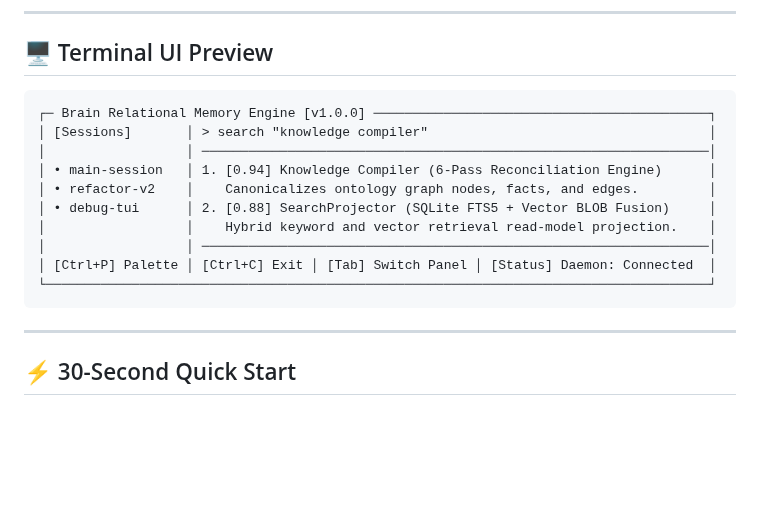
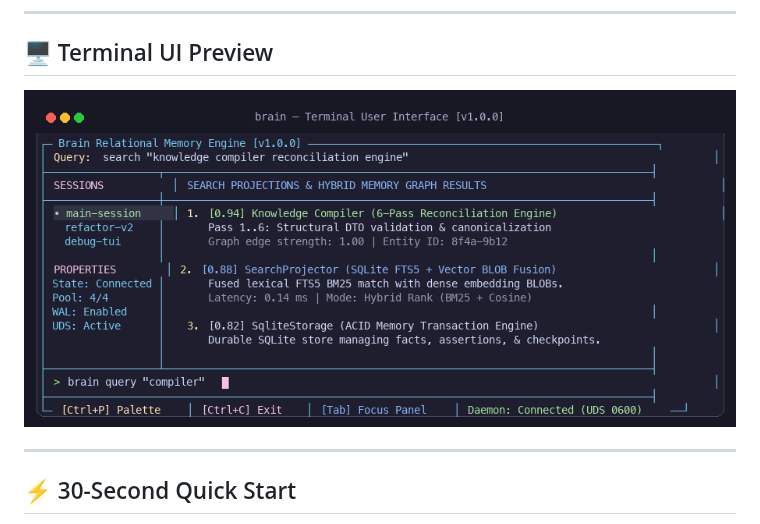
Before and after one commit to ritikpathania/brain, a Markdown page: README.md, the part around the change. Rendered like a GitHub page; pictures changed too: docs/assets/brain_tui_preview.png (added); blank space fills up the shorter version.

Commit message:
docs: replace ASCII text preview in README with actual terminal UI screenshot image

````diff
--- a/README.md
+++ b/README.md
@@ -14,18 +14,7 @@ Operating as a local background daemon (`brain-daemon`), it exposes a Unix Domai
 
 ## 🖥️ Terminal UI Preview
 
-```text
-┌─ Brain Relational Memory Engine [v1.0.0] ───────────────────────────────────────────┐
-│ [Sessions]       │ > search "knowledge compiler"                                    │
-│                  │ ─────────────────────────────────────────────────────────────────│
-│ • main-session   │ 1. [0.94] Knowledge Compiler (6-Pass Reconciliation Engine)      │
-│ • refactor-v2    │    Canonicalizes ontology graph nodes, facts, and edges.         │
-│ • debug-tui      │ 2. [0.88] SearchProjector (SQLite FTS5 + Vector BLOB Fusion)     │
-│                  │    Hybrid keyword and vector retrieval read-model projection.    │
-│                  │ ─────────────────────────────────────────────────────────────────│
-│ [Ctrl+P] Palette │ [Ctrl+C] Exit │ [Tab] Switch Panel │ [Status] Daemon: Connected  │
-└─────────────────────────────────────────────────────────────────────────────────────┘
-```
+![Brain Terminal UI Console](docs/assets/brain_tui_preview.png)
 
 ---
 
````
Also changed, not shown: docs/assets/brain_tui_preview.jpg (added), 1 other file.
